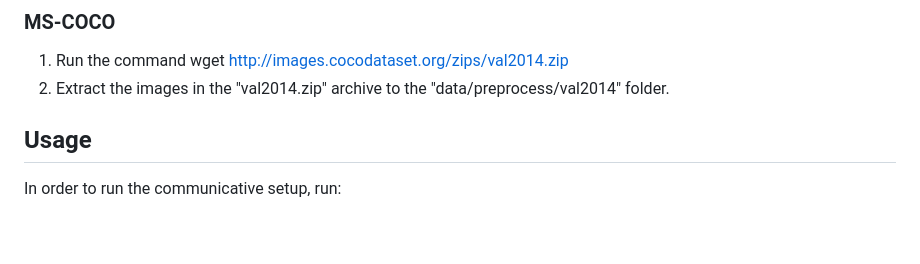
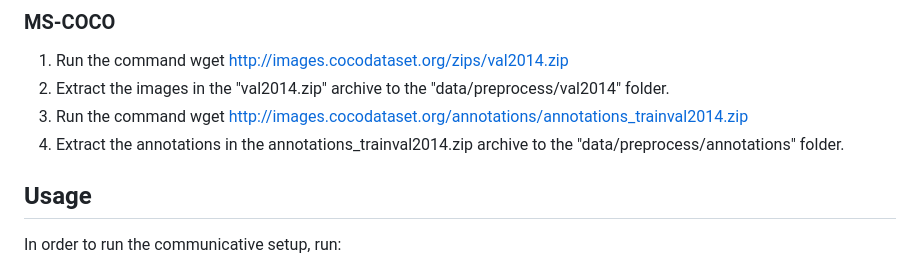
Before and after one commit to claudiogreco/frontiers2023, a Markdown page: README.md, the part around the change. Drawn GitHub-style; blank space fills up the shorter version.

```diff
--- a/README.md
+++ b/README.md
@@ -35,6 +35,8 @@ N.B.:
 ### MS-COCO
 1. Run the command wget http://images.cocodataset.org/zips/val2014.zip
 2. Extract the images in the "val2014.zip" archive to the "data/preprocess/val2014" folder.
+3. Run the command wget http://images.cocodataset.org/annotations/annotations_trainval2014.zip
+4. Extract the annotations in the annotations_trainval2014.zip archive to the "data/preprocess/annotations" folder.
 
 ## Usage
 In order to run the communicative setup, run:
```
